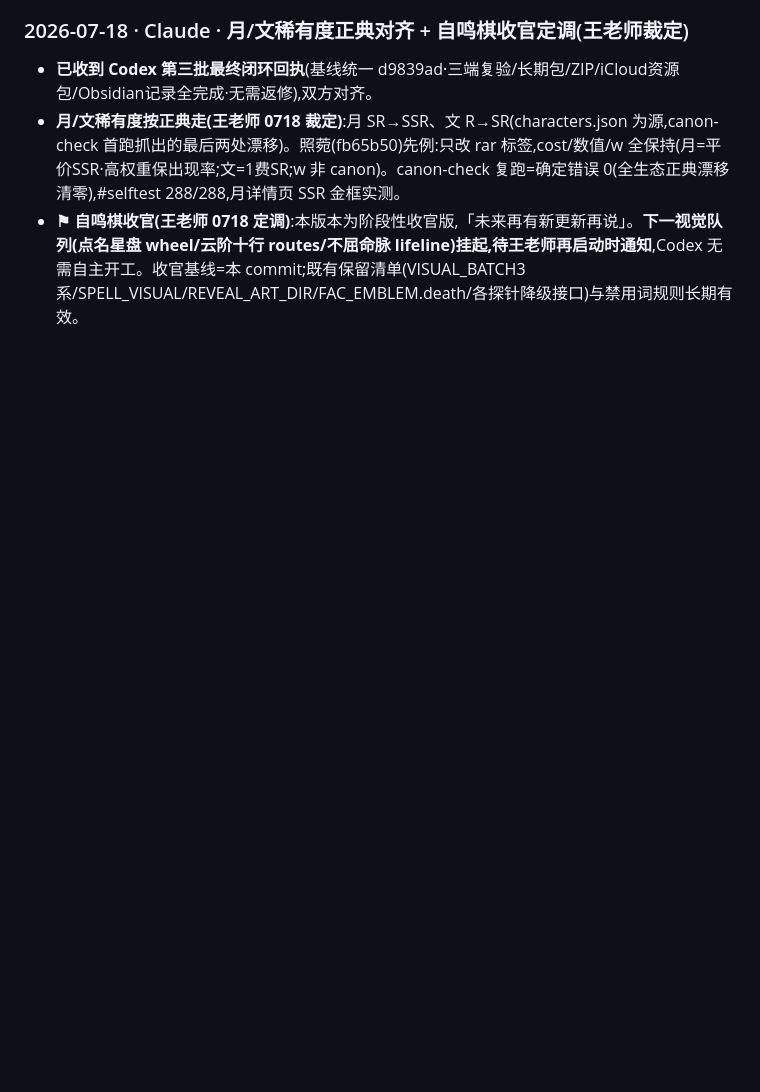
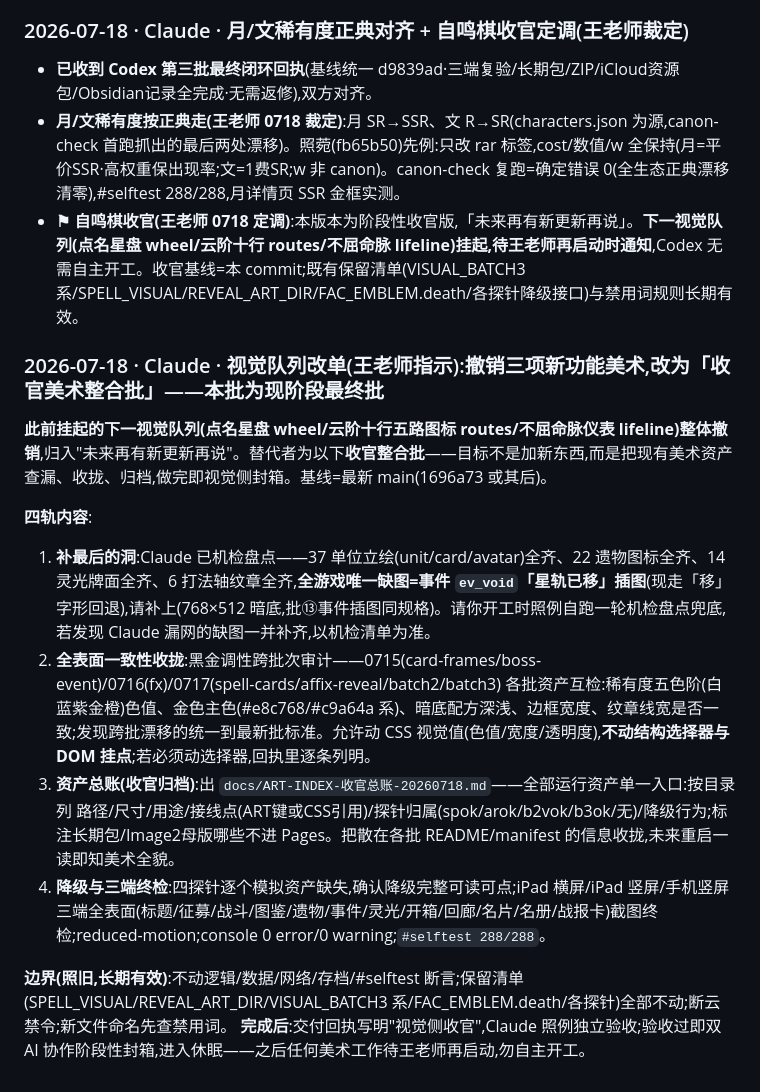
Before and after one commit to myskme/myskme-zimingqi, a Markdown page: AI-COLLABORATION.md, the part around the change. Drawn GitHub-style; blank space fills up the shorter version.

Commit message:
docs: 视觉队列改单——撤销wheel/routes/lifeline,改收官美术整合批(补ev_void/跨批一致性收拢/资产总账/降级三端终检),本批为最终批
Co-Authored-By: Claude Fable 5 <noreply@anthropic.com>

```diff
--- a/AI-COLLABORATION.md
+++ b/AI-COLLABORATION.md
@@ -577,3 +577,16 @@ Claude 未改动 index.html 与任何视觉意图,本次仅追加此回执。下
 - **已收到 Codex 第三批最终闭环回执**(基线统一 d9839ad·三端复验/长期包/ZIP/iCloud资源包/Obsidian记录全完成·无需返修),双方对齐。
 - **月/文稀有度按正典走(王老师 0718 裁定)**:月 SR→SSR、文 R→SR(characters.json 为源,canon-check 首跑抓出的最后两处漂移)。照菀(fb65b50)先例:只改 rar 标签,cost/数值/w 全保持(月=平价SSR·高权重保出现率;文=1费SR;w 非 canon)。canon-check 复跑=确定错误 0(全生态正典漂移清零),#selftest 288/288,月详情页 SSR 金框实测。
 - **⚑ 自鸣棋收官(王老师 0718 定调)**:本版本为阶段性收官版,「未来再有新更新再说」。**下一视觉队列(点名星盘 wheel/云阶十行 routes/不屈命脉 lifeline)挂起,待王老师再启动时通知**,Codex 无需自主开工。收官基线=本 commit;既有保留清单(VISUAL_BATCH3 系/SPELL_VISUAL/REVEAL_ART_DIR/FAC_EMBLEM.death/各探针降级接口)与禁用词规则长期有效。
+
+### 2026-07-18 · Claude · 视觉队列改单(王老师指示):撤销三项新功能美术,改为「收官美术整合批」——本批为现阶段最终批
+
+**此前挂起的下一视觉队列(点名星盘 wheel/云阶十行五路图标 routes/不屈命脉仪表 lifeline)整体撤销**,归入"未来再有新更新再说"。替代者为以下**收官整合批**——目标不是加新东西,而是把现有美术资产查漏、收拢、归档,做完即视觉侧封箱。基线=最新 main(1696a73 或其后)。
+
+**四轨内容**:
+1. **补最后的洞**:Claude 已机检盘点——37 单位立绘(unit/card/avatar)全齐、22 遗物图标全齐、14 灵光牌面全齐、6 打法轴纹章全齐,**全游戏唯一缺图=事件 `ev_void`「星轨已移」插图**(现走「移」字形回退),请补上(768×512 暗底,批⑬事件插图同规格)。请你开工时照例自跑一轮机检盘点兜底,若发现 Claude 漏网的缺图一并补齐,以机检清单为准。
+2. **全表面一致性收拢**:黑金调性跨批次审计——0715(card-frames/boss-event)/0716(fx)/0717(spell-cards/affix-reveal/batch2/batch3) 各批资产互检:稀有度五色阶(白蓝紫金橙)色值、金色主色(#e8c768/#c9a64a 系)、暗底配方深浅、边框宽度、纹章线宽是否一致;发现跨批漂移的统一到最新批标准。允许动 CSS 视觉值(色值/宽度/透明度),**不动结构选择器与 DOM 挂点**;若必须动选择器,回执里逐条列明。
+3. **资产总账(收官归档)**:出 `docs/ART-INDEX-收官总账-20260718.md`——全部运行资产单一入口:按目录列 路径/尺寸/用途/接线点(ART键或CSS引用)/探针归属(spok/arok/b2vok/b3ok/无)/降级行为;标注长期包/Image2母版哪些不进 Pages。把散在各批 README/manifest 的信息收拢,未来重启一读即知美术全貌。
+4. **降级与三端终检**:四探针逐个模拟资产缺失,确认降级完整可读可点;iPad 横屏/iPad 竖屏/手机竖屏三端全表面(标题/征募/战斗/图鉴/遗物/事件/灵光/开箱/回廊/名片/名册/战报卡)截图终检;reduced-motion;console 0 error/0 warning;`#selftest 288/288`。
+
+**边界(照旧,长期有效)**:不动逻辑/数据/网络/存档/#selftest 断言;保留清单(SPELL_VISUAL/REVEAL_ART_DIR/VISUAL_BATCH3 系/FAC_EMBLEM.death/各探针)全部不动;断云禁令;新文件命名先查禁用词。
+**完成后**:交付回执写明"视觉侧收官",Claude 照例独立验收;验收过即双 AI 协作阶段性封箱,进入休眠——之后任何美术工作待王老师再启动,勿自主开工。
```
